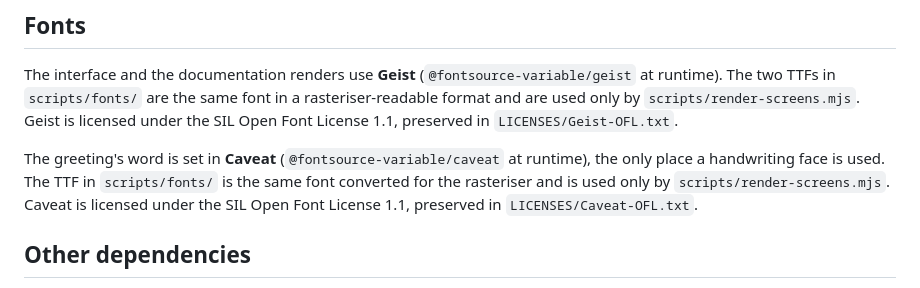
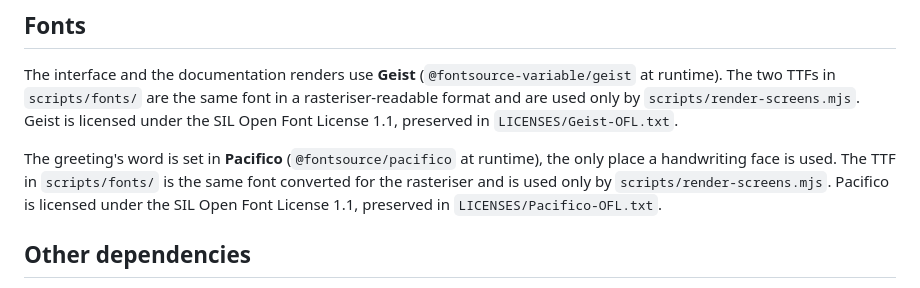
Before and after one commit to ilya-lavrov68/Line-Launcher, a Markdown page: NOTICE.md, the part around the change. GitHub-like rendering.

```diff
--- a/NOTICE.md
+++ b/NOTICE.md
@@ -53,10 +53,10 @@ at runtime). The two TTFs in `scripts/fonts/` are the same font in a rasteriser-
 format and are used only by `scripts/render-screens.mjs`. Geist is licensed under the SIL
 Open Font License 1.1, preserved in `LICENSES/Geist-OFL.txt`.
 
-The greeting's word is set in **Caveat** (`@fontsource-variable/caveat` at runtime),
-the only place a handwriting face is used. The TTF in `scripts/fonts/` is the same font
-converted for the rasteriser and is used only by `scripts/render-screens.mjs`. Caveat is
-licensed under the SIL Open Font License 1.1, preserved in `LICENSES/Caveat-OFL.txt`.
+The greeting's word is set in **Pacifico** (`@fontsource/pacifico` at runtime), the only
+place a handwriting face is used. The TTF in `scripts/fonts/` is the same font converted
+for the rasteriser and is used only by `scripts/render-screens.mjs`. Pacifico is licensed
+under the SIL Open Font License 1.1, preserved in `LICENSES/Pacifico-OFL.txt`.
 
 ## Other dependencies
 
```
Also changed, not shown: README.md (+7 -3 lines), docs/images/line-profile.png, docs/images/line-welcome.png, 11 other files.
